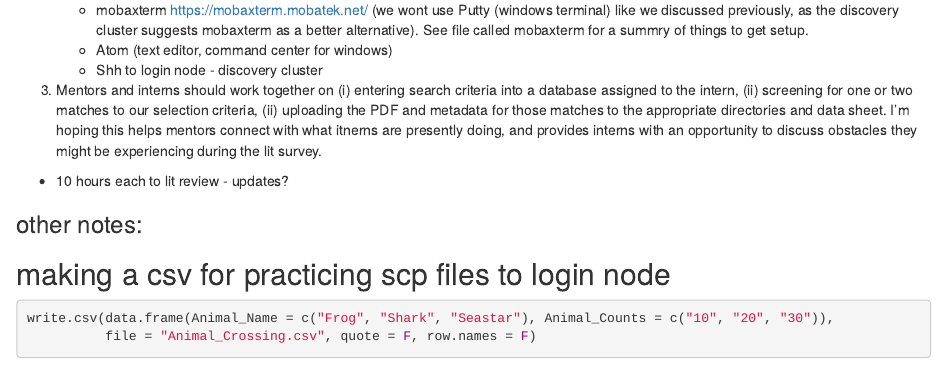
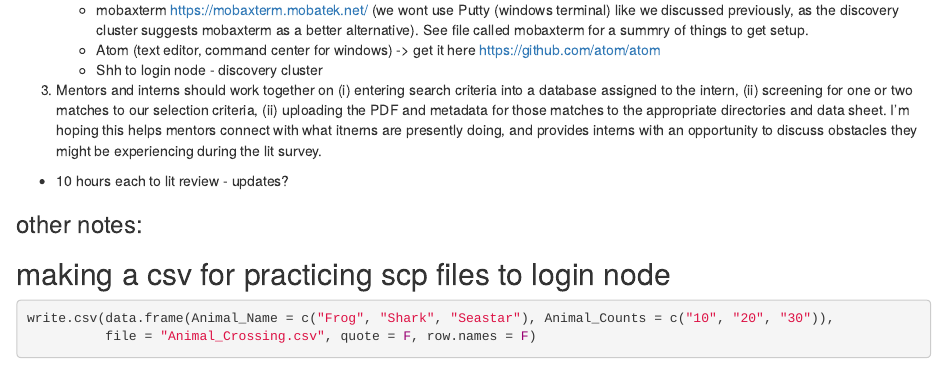
Before and after one commit to dani-davenport/Reproducibility_RCN, an R Markdown document (01_04_2021_Meeting_2_Notes.Rmd): the page in a window 1100 px wide, from 250 px down. Rendered offline with R 4.5, knitr and Pandoc, with nearby package versions.

Commit message:
atom txt editor link

```diff
--- a/01_04_2021_Meeting_2_Notes.Rmd
+++ b/01_04_2021_Meeting_2_Notes.Rmd
@@ -14,7 +14,7 @@ knitr::opts_chunk$set(echo = TRUE)
 2. Discovery cluster (?)
    + Status
    + mobaxterm https://mobaxterm.mobatek.net/ (we wont use Putty (windows terminal) like we discussed previously, as the discovery cluster suggests mobaxterm as a better alternative). See file called mobaxterm for a summry of things to get setup.
-   + Atom (text editor, command center for windows)
+   + Atom (text editor, command center for windows) -> get it here https://github.com/atom/atom
    + Shh to login node - discovery cluster
 
 3. Mentors and interns should work together on (i) entering search criteria into a database assigned to the intern, (ii) screening for one or two matches to our selection criteria, (ii) uploading the PDF and metadata for those matches to the appropriate directories and data sheet. I'm hoping this helps mentors connect with what itnerns are presently doing, and provides interns with an opportunity to discuss obstacles they might be experiencing during the lit survey.
```
